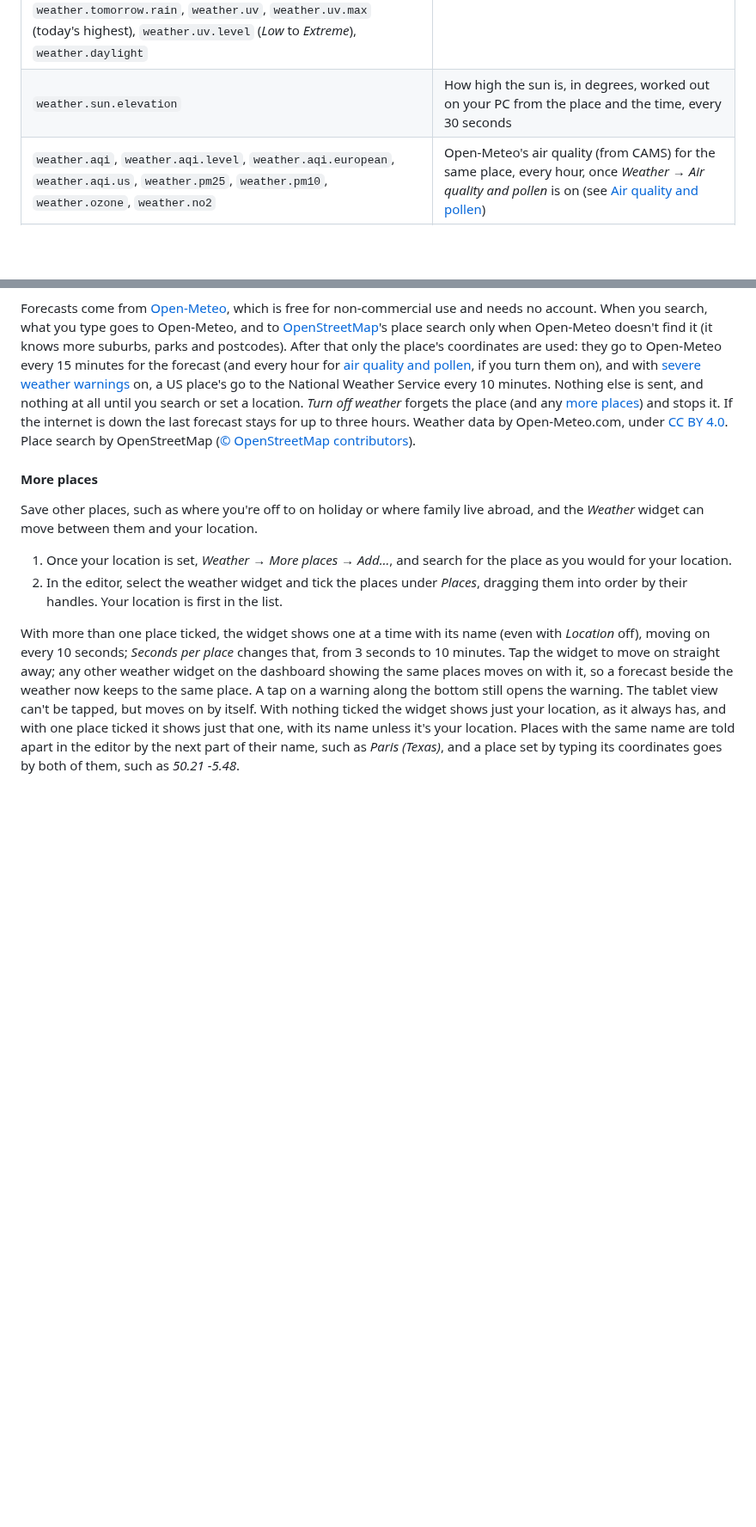
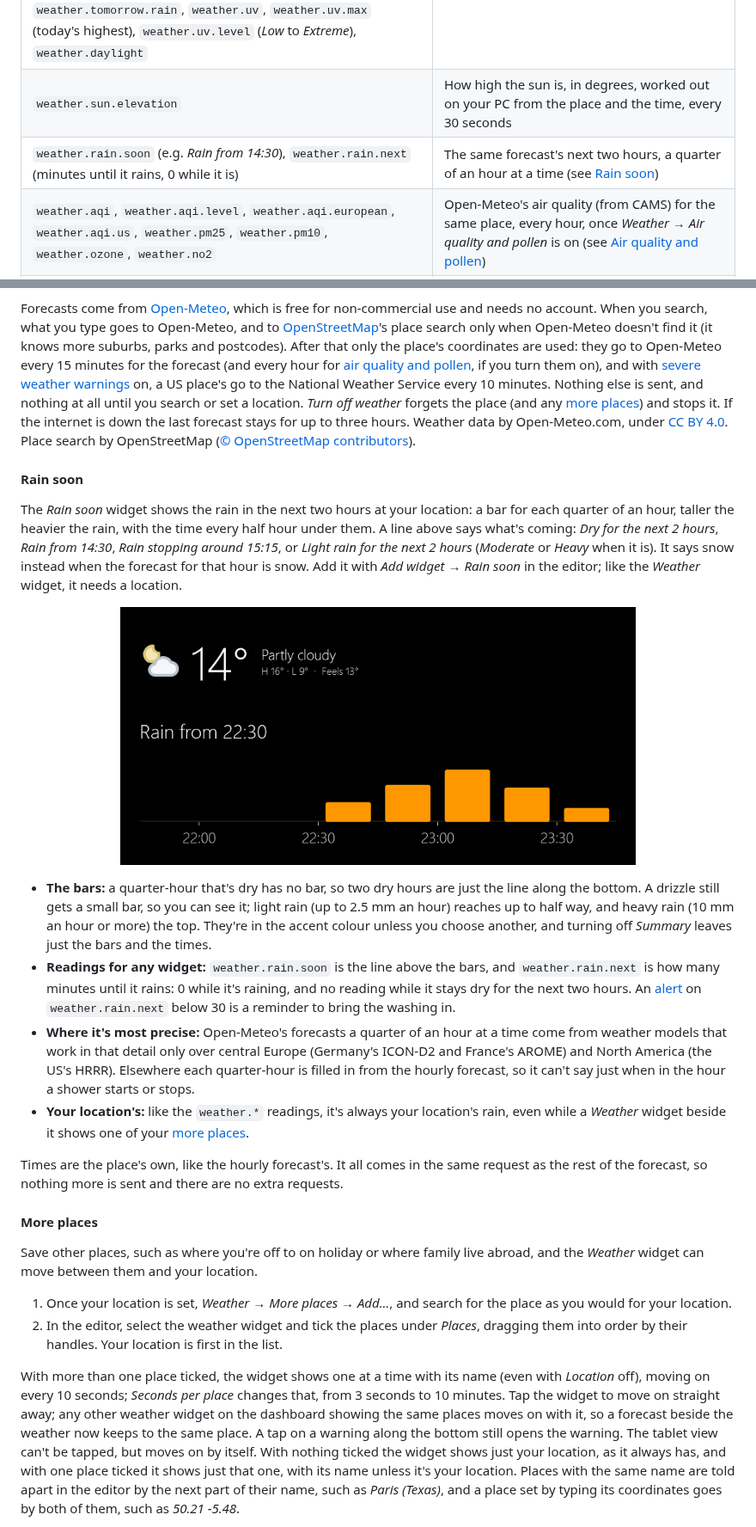
Before and after one commit to ChaoDjinn/ImpiousBonum, a Markdown page: docs/guide.md, 2 parts joined by grey strips. Shown at 86% size. GitHub-like rendering; pictures changed too: docs/images/widgets/rain.png (added); blank space fills up the shorter version.

```diff
--- a/docs/guide.md
+++ b/docs/guide.md
@@ -196,6 +196,7 @@ Turning a page is the same as picking that layout from the tray, so it's remembe
 | `weather.temp`, `weather.feels`, `weather.high`, `weather.low`, `weather.condition`, `weather.humidity`, `weather.wind`, `weather.wind.direction`, `weather.rain`, `weather.sunrise`, `weather.sunset`, `weather.tomorrow.high`, `weather.tomorrow.low`, `weather.tomorrow.condition`, `weather.location` | [Open-Meteo](https://open-meteo.com) forecast for the place set on the *Weather* page, every 15 minutes |
 | `weather.gusts`, `weather.wind.degrees`, `weather.pressure`, `weather.pressure.trend` (*Rising*, *Falling* or *Steady* over the last 3 hours), `weather.dewpoint`, `weather.visibility`, `weather.clouds`, `weather.precipitation` (the last 15 minutes), `weather.precipitation.today`, `weather.rain.hour`, `weather.tomorrow.rain`, `weather.uv`, `weather.uv.max` (today's highest), `weather.uv.level` (*Low* to *Extreme*), `weather.daylight` | The same forecast (see [Weather](#weather)) |
 | `weather.sun.elevation` | How high the sun is, in degrees, worked out on your PC from the place and the time, every 30 seconds |
+| `weather.rain.soon` (e.g. *Rain from 14:30*), `weather.rain.next` (minutes until it rains, 0 while it is) | The same forecast's next two hours, a quarter of an hour at a time (see [Rain soon](#rain-soon)) |
 | `weather.aqi`, `weather.aqi.level`, `weather.aqi.european`, `weather.aqi.us`, `weather.pm25`, `weather.pm10`, `weather.ozone`, `weather.no2` | Open-Meteo's air quality (from CAMS) for the same place, every hour, once *Weather* → *Air quality and pollen* is on (see [Air quality and pollen](#air-quality-and-pollen)) |
 | `weather.pollen` (e.g. *Grass high*), `weather.pollen.grass`, `weather.pollen.tree`, `weather.pollen.weed`, and `weather.pollen.grass.level`, `weather.pollen.tree.level`, `weather.pollen.weed.level` (*None* to *Very high*) | The same, for places in Europe in season |
 | `weather.warnings` (how many), `weather.warning` (the most serious one's headline), `weather.warning.level` (e.g. *Yellow* or *Severe*) | Warnings of severe weather for the same place, from the Met Office in the UK or the National Weather Service in the US, every 10 minutes, once *Weather* → *Severe weather warnings* is on (see [Severe weather warnings](#severe-weather-warnings)) |
@@ -289,6 +290,19 @@ For example, `UV {weather.uv} ({weather.uv.level}) · {weather.pressure} {weathe
 The location is set once for the PC, so every layout shows the same place (and the widget can move between it and [more places](#more-places)). Units follow your Windows region (°C, km/h, mm, km and hPa, or °F, mph, inches, miles and inches of mercury); *Weather* → *Units* changes them.
 
 Forecasts come from [Open-Meteo](https://open-meteo.com), which is free for non-commercial use and needs no account. When you search, what you type goes to Open-Meteo, and to [OpenStreetMap](https://www.openstreetmap.org)'s place search only when Open-Meteo doesn't find it (it knows more suburbs, parks and postcodes). After that only the place's coordinates are used: they go to Open-Meteo every 15 minutes for the forecast (and every hour for [air quality and pollen](#air-quality-and-pollen), if you turn them on), and with [severe weather warnings](#severe-weather-warnings) on, a US place's go to the National Weather Service every 10 minutes. Nothing else is sent, and nothing at all until you search or set a location. *Turn off weather* forgets the place (and any [more places](#more-places)) and stops it. If the internet is down the last forecast stays for up to three hours. Weather data by Open-Meteo.com, under [CC BY 4.0](https://creativecommons.org/licenses/by/4.0/). Place search by OpenStreetMap ([© OpenStreetMap contributors](https://www.openstreetmap.org/copyright)).
+
+#### Rain soon
+
+The *Rain soon* widget shows the rain in the next two hours at your location: a bar for each quarter of an hour, taller the heavier the rain, with the time every half hour under them. A line above says what's coming: *Dry for the next 2 hours*, *Rain from 14:30*, *Rain stopping around 15:15*, or *Light rain for the next 2 hours* (*Moderate* or *Heavy* when it is). It says snow instead when the forecast for that hour is snow. Add it with *Add widget* → *Rain soon* in the editor; like the *Weather* widget, it needs a location.
+
+<p align="center"><img src="images/widgets/rain.png" width="600" alt="The weather now, 14° and partly cloudy, and under it Rain from 22:30 with a bar for each quarter of an hour: none until half past ten, then a shower that's heaviest around eleven and tails off by a quarter to twelve"></p>
+
+- **The bars:** a quarter-hour that's dry has no bar, so two dry hours are just the line along the bottom. A drizzle still gets a small bar, so you can see it; light rain (up to 2.5 mm an hour) reaches up to half way, and heavy rain (10 mm an hour or more) the top. They're in the accent colour unless you choose another, and turning off *Summary* leaves just the bars and the times.
+- **Readings for any widget:** `weather.rain.soon` is the line above the bars, and `weather.rain.next` is how many minutes until it rains: 0 while it's raining, and no reading while it stays dry for the next two hours. An [alert](#alerts) on `weather.rain.next` below 30 is a reminder to bring the washing in.
+- **Where it's most precise:** Open-Meteo's forecasts a quarter of an hour at a time come from weather models that work in that detail only over central Europe (Germany's ICON-D2 and France's AROME) and North America (the US's HRRR). Elsewhere each quarter-hour is filled in from the hourly forecast, so it can't say just when in the hour a shower starts or stops.
+- **Your location's:** like the `weather.*` readings, it's always your location's rain, even while a *Weather* widget beside it shows one of your [more places](#more-places).
+
+Times are the place's own, like the hourly forecast's. It all comes in the same request as the rest of the forecast, so nothing more is sent and there are no extra requests.
 
 #### More places
 
```
Also changed, not shown: CHANGELOG.md (+6 -0 lines), docs/widgets.md (+15 -1 lines), 13 other files.
